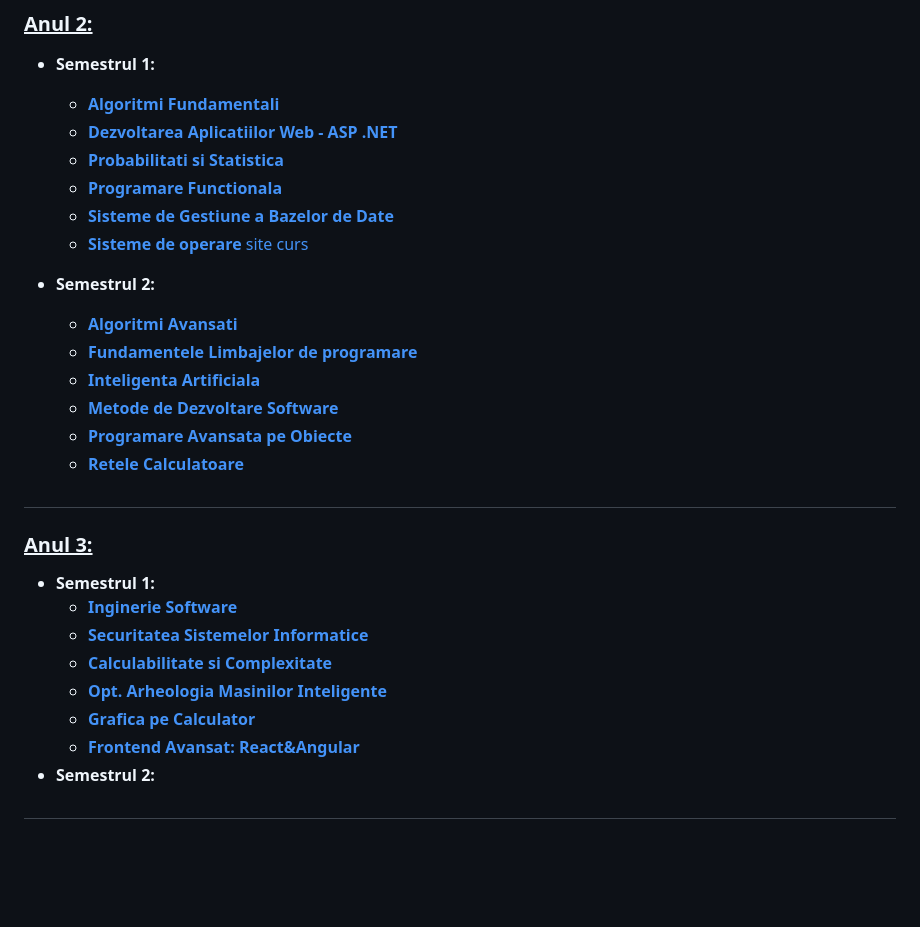
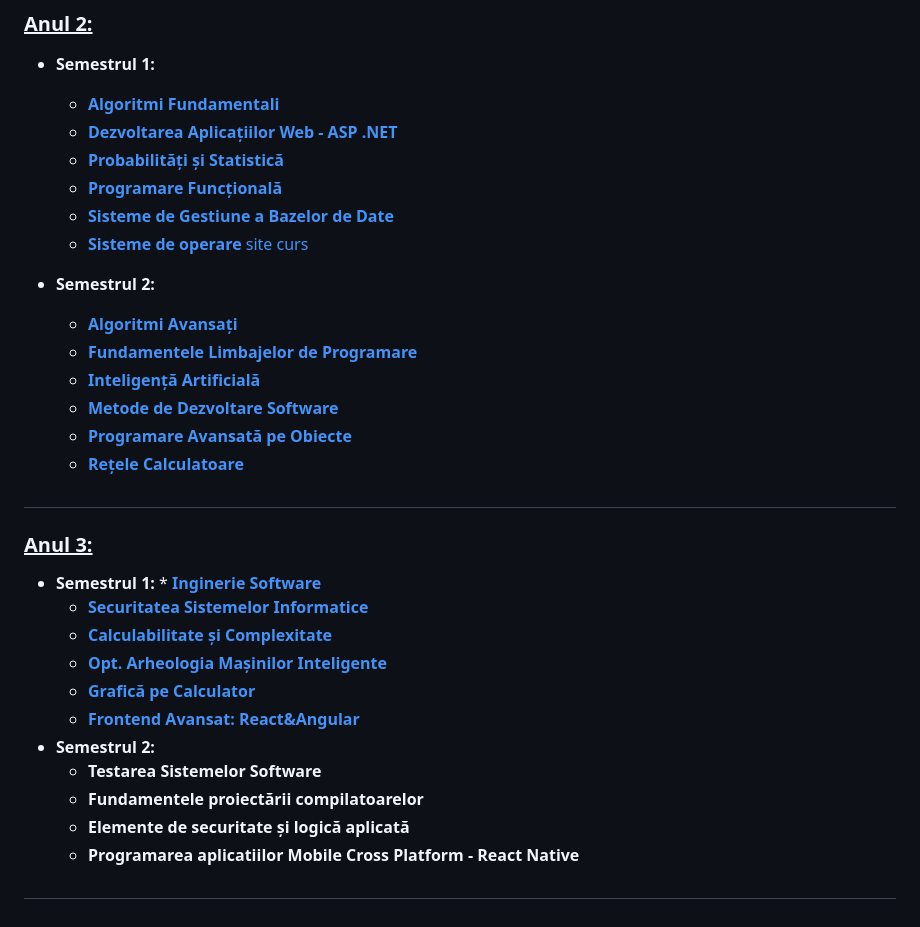
Before and after one commit to angiflutur/FMI-materials-2021-2024, a Markdown page: README.md, the part around the change. Drawn GitHub-style; blank space fills up the shorter version.

```diff
--- a/README.md
+++ b/README.md
@@ -20,28 +20,32 @@
 ### <u>Anul 2: </u>
 - **Semestrul 1:**
 	* **[Algoritmi Fundamentali](https://github.com/angiflutur/FMI-materials-2021-2024/tree/main/Anul%202/Semestrul%201/Algoritmi%20Fundamentali)**
-	* **[Dezvoltarea Aplicatiilor Web - ASP .NET](https://github.com/angiflutur/FMI-materials-2021-2024/tree/main/Anul%202/Semestrul%201/Dezvoltarea%20Aplicatiilor%20Web)**
-	* **[Probabilitati si Statistica](https://github.com/angiflutur/FMI-materials-2021-2024/tree/main/Anul%202/Semestrul%201/Probabilitati%20si%20Statistica)**
-	* **[Programare Functionala](https://github.com/angiflutur/FMI-materials-2021-2024/tree/main/Anul%202/Semestrul%201/Programare%20Functionala)**
+	* **[Dezvoltarea Aplicațiilor Web - ASP .NET](https://github.com/angiflutur/FMI-materials-2021-2024/tree/main/Anul%202/Semestrul%201/Dezvoltarea%20Aplicatiilor%20Web)**
+	* **[Probabilități și Statistică](https://github.com/angiflutur/FMI-materials-2021-2024/tree/main/Anul%202/Semestrul%201/Probabilitati%20si%20Statistica)**
+	* **[Programare Funcțională](https://github.com/angiflutur/FMI-materials-2021-2024/tree/main/Anul%202/Semestrul%201/Programare%20Functionala)**
 	* **[Sisteme de Gestiune a Bazelor de Date](https://github.com/angiflutur/FMI-materials-2021-2024/tree/main/Anul%202/Semestrul%201/Sisteme%20de%20Gestiune%20a%20Bazelor%20de%20Date)**
 	* **[Sisteme de operare](https://github.com/angiflutur/FMI-materials-2021-2024/tree/main/Anul%202/Semestrul%201/Sisteme%20de%20Operare)** [site curs](https://cs.unibuc.ro/~pirofti/so.html)
 
 - **Semestrul 2:**
-	* **[Algoritmi Avansati](https://github.com/angiflutur/FMI-materials-2021-2024/tree/main/Anul%202/Semestrul%202/Algoritmi%20Avansati)**
-	* **[Fundamentele Limbajelor de programare](https://github.com/angiflutur/FMI-materials-2021-2024/tree/main/Anul%202/Semestrul%202/Fundamentele%20Limbajelor%20de%20Programare)**
-	* **[Inteligenta Artificiala](https://github.com/angiflutur/FMI-materials-2021-2024/tree/main/Anul%202/Semestrul%202/Inteligenta%20Artificiala)**
+	* **[Algoritmi Avansați](https://github.com/angiflutur/FMI-materials-2021-2024/tree/main/Anul%202/Semestrul%202/Algoritmi%20Avansati)**
+	* **[Fundamentele Limbajelor de Programare](https://github.com/angiflutur/FMI-materials-2021-2024/tree/main/Anul%202/Semestrul%202/Fundamentele%20Limbajelor%20de%20Programare)**
+	* **[Inteligență Artificială](https://github.com/angiflutur/FMI-materials-2021-2024/tree/main/Anul%202/Semestrul%202/Inteligenta%20Artificiala)**
 	* **[Metode de Dezvoltare Software](https://github.com/angiflutur/FMI-materials-2021-2024/tree/main/Anul%202/Semestrul%202/Metode%20de%20Dezvoltare%20Software/Curs)**
-	* **[Programare Avansata pe Obiecte](https://github.com/angiflutur/FMI-materials-2021-2024/tree/main/Anul%202/Semestrul%202/Programare%20Avansata%20pe%20Obiecte)**
-	* **[Retele Calculatoare](https://networks.hypha.ro/)**
+	* **[Programare Avansată pe Obiecte](https://github.com/angiflutur/FMI-materials-2021-2024/tree/main/Anul%202/Semestrul%202/Programare%20Avansata%20pe%20Obiecte)**
+	* **[Rețele Calculatoare](https://networks.hypha.ro/)**
 
 ##
 ### <u>Anul 3: </u>
 - **Semestrul 1:**
-    * **[Inginerie Software](https://github.com/angiflutur/FMI-materials-2021-2024/tree/main/Anul%203/Semestrul%201/Inginerie%20Software)**
+    	* **[Inginerie Software](https://github.com/angiflutur/FMI-materials-2021-2024/tree/main/Anul%203/Semestrul%201/Inginerie%20Software)**
 	* **[Securitatea Sistemelor Informatice](https://github.com/angiflutur/FMI-materials-2021-2024/tree/main/Anul%203/Semestrul%201/Securitatea%20Sistemelor%20Informatice)**
-	* **[Calculabilitate si Complexitate](https://github.com/angiflutur/FMI-materials-2021-2024/tree/main/Anul%203/Semestrul%201/Calculabilitate%26Complexitate)**
-	* **[Opt. Arheologia Masinilor Inteligente](https://github.com/angiflutur/FMI-materials-2021-2024/tree/main/Anul%203/Semestrul%201/Arheologie)**
-	* **[Grafica pe Calculator](https://github.com/angiflutur/FMI-materials-2021-2024/tree/main/Anul%203/Semestrul%201/Grafica%20pe%20Calculator)**
+	* **[Calculabilitate și Complexitate](https://github.com/angiflutur/FMI-materials-2021-2024/tree/main/Anul%203/Semestrul%201/Calculabilitate%26Complexitate)**
+	* **[Opt. Arheologia Mașinilor Inteligente](https://github.com/angiflutur/FMI-materials-2021-2024/tree/main/Anul%203/Semestrul%201/Arheologie)**
+	* **[Grafică pe Calculator](https://github.com/angiflutur/FMI-materials-2021-2024/tree/main/Anul%203/Semestrul%201/Grafica%20pe%20Calculator)**
 	* **[Frontend Avansat: React&Angular](https://github.com/angiflutur/FMI-materials-2021-2024/tree/main/Anul%203/Semestrul%201/Front-End%20Avansat)**
 - **Semestrul 2:**
+	* **Testarea Sistemelor Software**
+	* **Fundamentele proiectării compilatoarelor**
+	* **Elemente de securitate și logică aplicată**
+	* **Programarea aplicatiilor Mobile Cross Platform - React Native**
 ##
```
